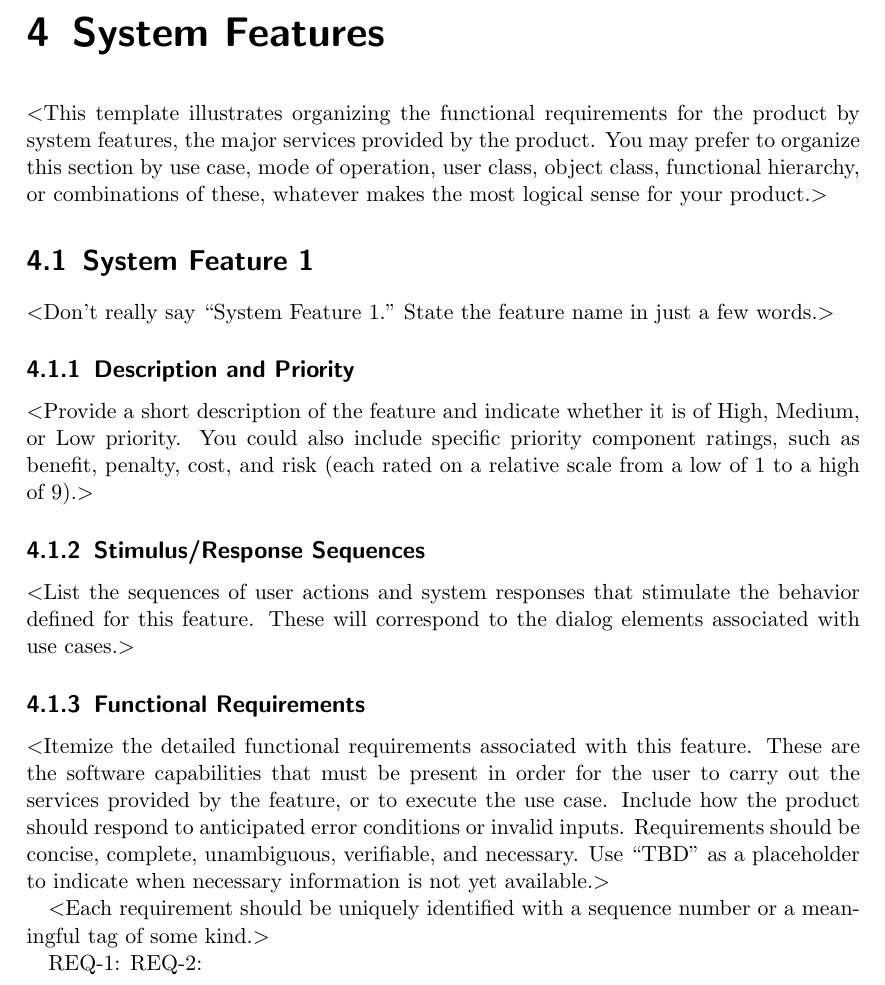
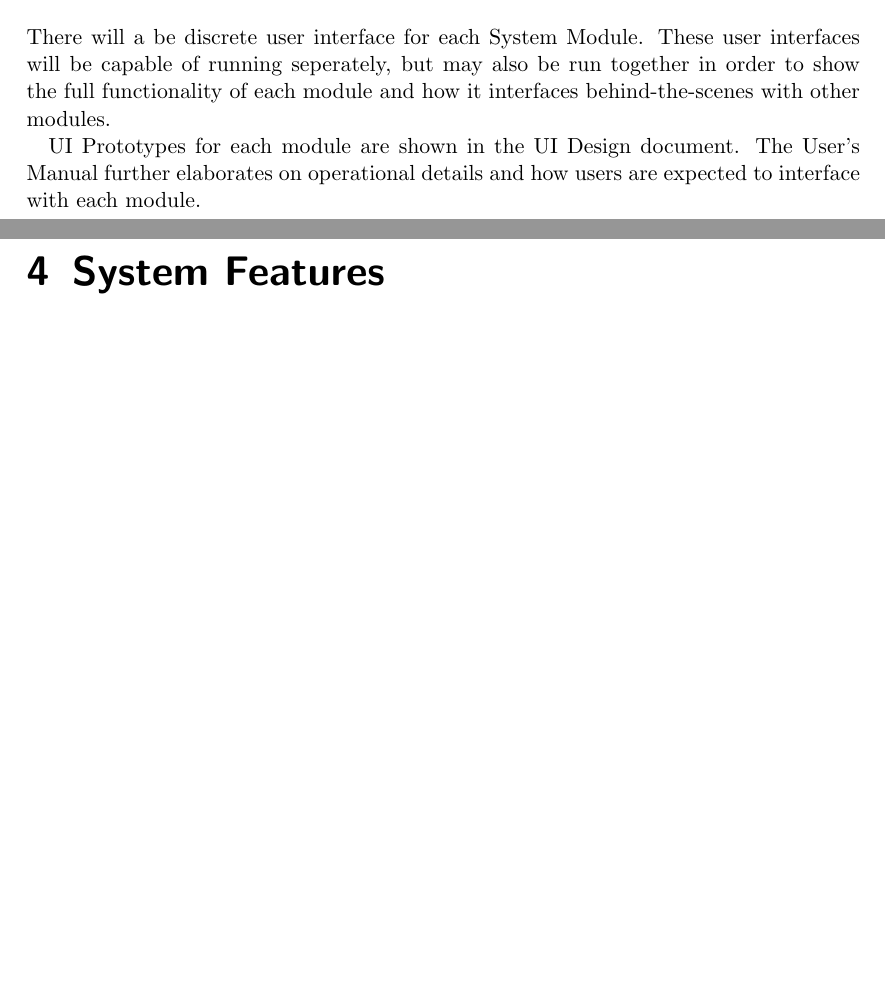
Before and after one commit to TrainingMontage/test, a LaTeX document (work_packages/work_package_1/srs.tex): part of page 10 of 14 before the commit and two parts of pages 8 and 9 of 13 after it, the two joined at a grey line, cut at the place of the change, the shorter picture padded with empty space. Compiled offline with pdfLaTeX.

Commit message:
filled out more of the srs

```diff
--- a/work_packages/work_package_1/srs.tex
+++ b/work_packages/work_package_1/srs.tex
@@ -173,3 +184,7 @@ example, in the vision and scope document or the project plan).$>$
 \chapter{External Interface Requirements}
 
 \section{User Interfaces}
+There will a be discrete user interface for each System Module. These user
+interfaces will be capable of running seperately, but may also be run together
+in order to show the full functionality of each module and how it interfaces
+behind-the-scenes with other modules.
@@ -184 +191,4 @@ specification.$>$
 
+UI Prototypes for each module are shown in the UI Design document. The User's
+Manual further elaborates on operational details and how users are expected to
+interface with each module.
@@ -212,39 +195,5 @@ transfer rates, and synchronization mechanisms.$>$
 
 \chapter{System Features}
-$<$This template illustrates organizing the functional requirements for the
-product by system features, the major services provided by the product. You may
-prefer to organize this section by use case, mode of operation, user class,
-object class, functional hierarchy, or combinations of these, whatever makes the
-most logical sense for your product.$>$
-
-\section{System Feature 1}
-$<$Don’t really say “System Feature 1.” State the feature name in just a few
-words.$>$
-
-\subsection{Description and Priority}
-$<$Provide a short description of the feature and indicate whether it is of
-High, Medium, or Low priority. You could also include specific priority
-component ratings, such as benefit, penalty, cost, and risk (each rated on a
-relative scale from a low of 1 to a high of 9).$>$
-
-\subsection{Stimulus/Response Sequences}
-$<$List the sequences of user actions and system responses that stimulate the
-behavior defined for this feature. These will correspond to the dialog elements
-associated with use cases.$>$
-
-\subsection{Functional Requirements}
-$<$Itemize the detailed functional requirements associated with this feature.
-These are the software capabilities that must be present in order for the user
-to carry out the services provided by the feature, or to execute the use case.
-Include how the product should respond to anticipated error conditions or
-invalid inputs. Requirements should be concise, complete, unambiguous,
-verifiable, and necessary. Use “TBD” as a placeholder to indicate when necessary
-information is not yet available.$>$
-
-$<$Each requirement should be uniquely identified with a sequence number or a
-meaningful tag of some kind.$>$
-
-REQ-1:	REQ-2:
 
 \section{Track Model}
 
```
Also changed, not shown: work_packages/work_package_1/srs.tex (72 more changed lines).
